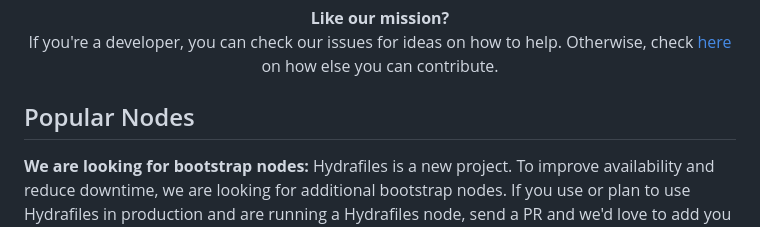
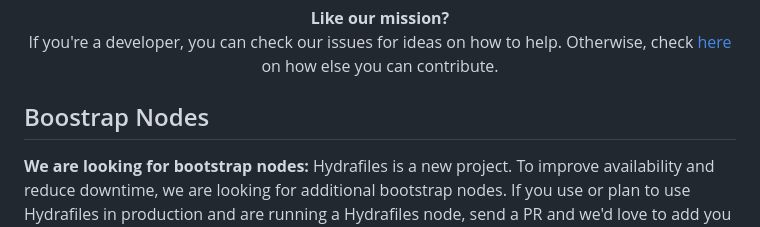
Before and after one commit to StarfilesFileSharing/hydrafiles, a Markdown page: README.md, the part around the change. Drawn GitHub-style.

```diff
--- a/README.md
+++ b/README.md
@@ -12,7 +12,7 @@
   If you're a developer, you can check our issues for ideas on how to help. Otherwise, check <a href="#contribute-to-hydrafiles">here</a> on how else you can contribute.
 </p>
 
-## Popular Nodes
+## Boostrap Nodes
 
 **We are looking for bootstrap nodes:** Hydrafiles is a new project. To improve availability and reduce downtime, we are looking for additional bootstrap nodes. If you use or plan to use Hydrafiles in production and are running a Hydrafiles node, send a PR and we'd love to add you as a boostrap node!
 
```
